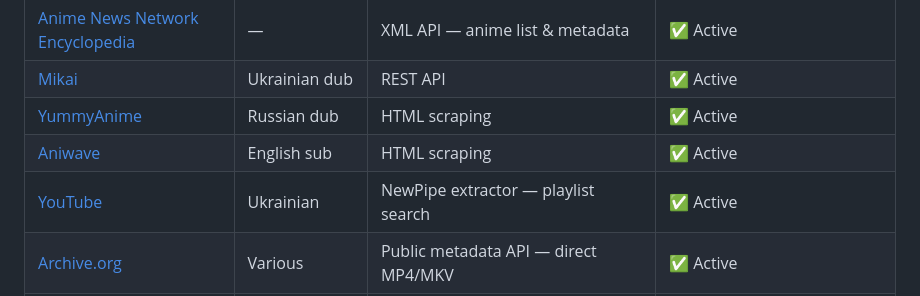
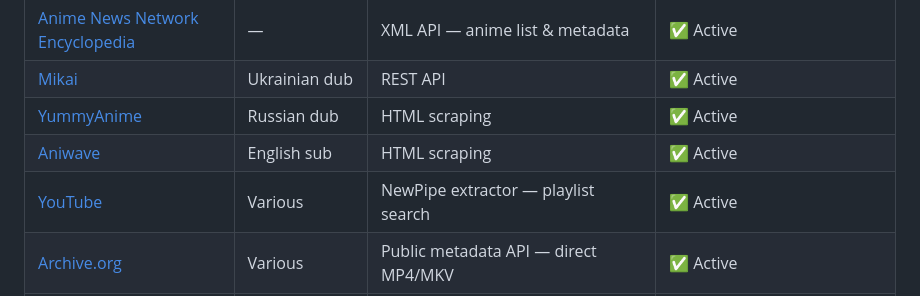
Before and after one commit to green-rou/Kanata, a Markdown page: README.md, the part around the change. Drawn GitHub-style.

Commit message:
Update README with project details and features

```diff
--- a/README.md
+++ b/README.md
@@ -85,7 +85,7 @@ Each feature has its own `State` / `Event` model pair. ViewModels expose `StateF
 | [Mikai](https://mikai.me) | Ukrainian dub | REST API | ✅ Active |
 | [YummyAnime](https://yummyanime.tv) | Russian dub | HTML scraping | ✅ Active |
 | [Aniwave](https://aniwave.dk) | English sub | HTML scraping | ✅ Active |
-| [YouTube](https://youtube.com) | Ukrainian | NewPipe extractor — playlist search | ✅ Active |
+| [YouTube](https://youtube.com) | Various | NewPipe extractor — playlist search | ✅ Active |
 | [Archive.org](https://archive.org) | Various | Public metadata API — direct MP4/MKV | ✅ Active |
 | Kodik | — | Embedded player format resolved by VideoRepository | ✅ Active |
 | ~~[AniTube](https://anitube.in.ua)~~ | ~~Ukrainian dub/sub~~ | ~~HTML scraping~~ | ❌ Disabled (DLE player detection) |
```
